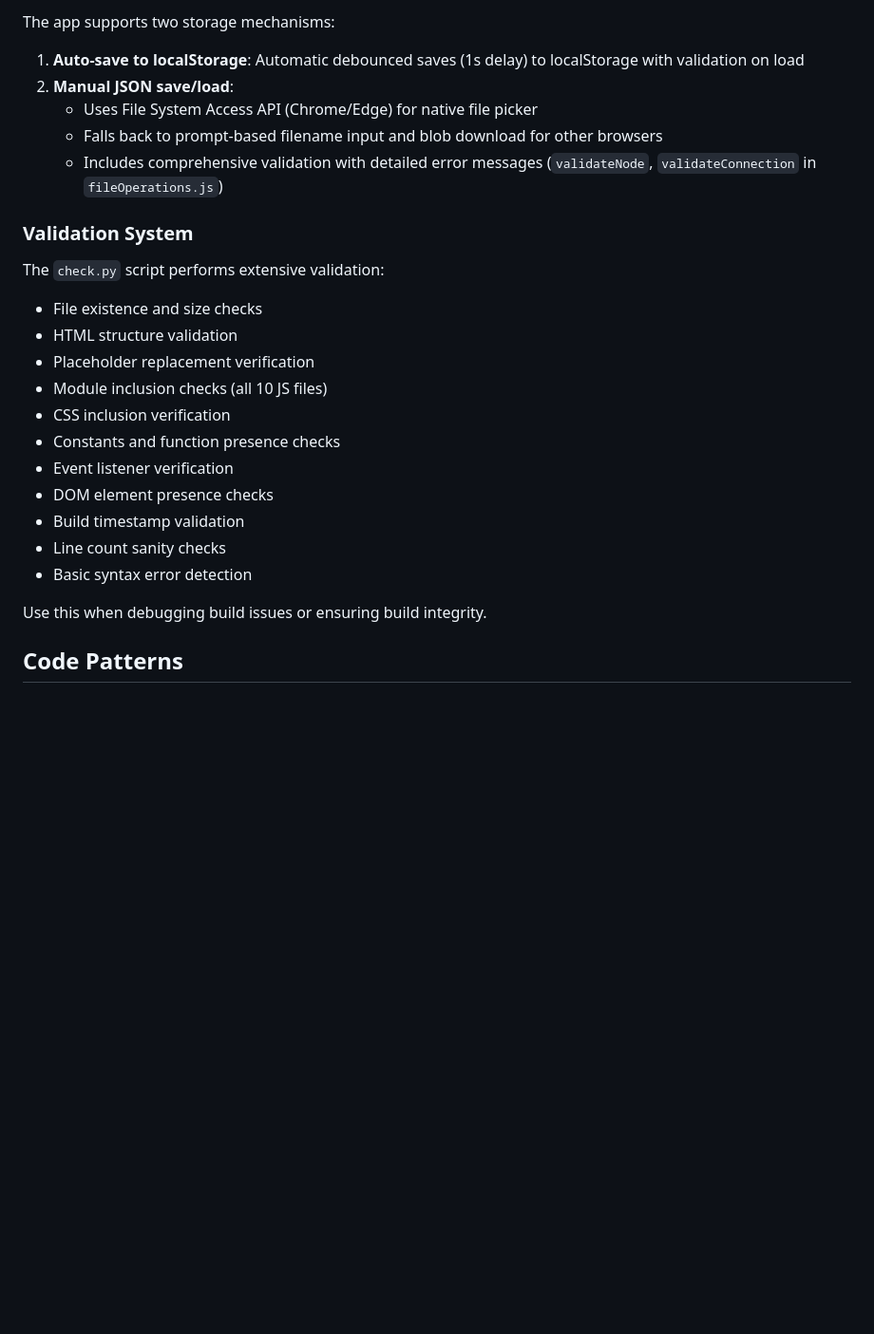
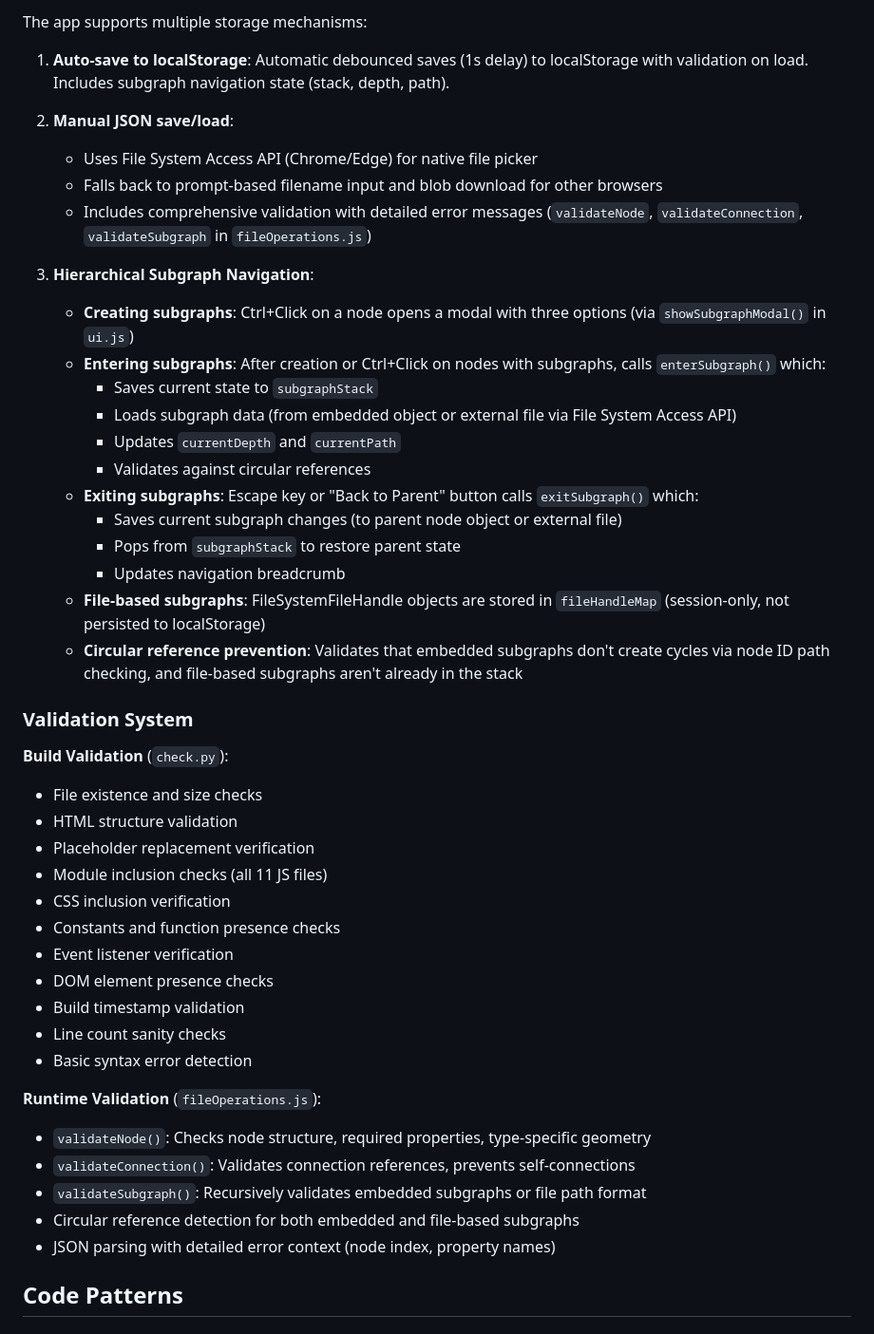
Before and after one commit to jysh1214/inf, a Markdown page: CLAUDE.md, the part around one of its changes. Shown at 95% size. Drawn GitHub-style; blank space fills up the shorter version.

```diff
--- a/CLAUDE.md
+++ b/CLAUDE.md
@@ -81,19 +102,34 @@ Connections are directional or undirectional edges between nodes. The system:
 
-The app supports two storage mechanisms:
+The app supports multiple storage mechanisms:
 
-1. **Auto-save to localStorage**: Automatic debounced saves (1s delay) to localStorage with validation on load
+1. **Auto-save to localStorage**: Automatic debounced saves (1s delay) to localStorage with validation on load. Includes subgraph navigation state (stack, depth, path).
+
 2. **Manual JSON save/load**:
    - Uses File System Access API (Chrome/Edge) for native file picker
    - Falls back to prompt-based filename input and blob download for other browsers
-   - Includes comprehensive validation with detailed error messages (`validateNode`, `validateConnection` in `fileOperations.js`)
+   - Includes comprehensive validation with detailed error messages (`validateNode`, `validateConnection`, `validateSubgraph` in `fileOperations.js`)
+
+3. **Hierarchical Subgraph Navigation**:
+   - **Creating subgraphs**: Ctrl+Click on a node opens a modal with three options (via `showSubgraphModal()` in `ui.js`)
+   - **Entering subgraphs**: After creation or Ctrl+Click on nodes with subgraphs, calls `enterSubgraph()` which:
+     - Saves current state to `subgraphStack`
+     - Loads subgraph data (from embedded object or external file via File System Access API)
+     - Updates `currentDepth` and `currentPath`
+     - Validates against circular references
+   - **Exiting subgraphs**: Escape key or "Back to Parent" button calls `exitSubgraph()` which:
+     - Saves current subgraph changes (to parent node object or external file)
+     - Pops from `subgraphStack` to restore parent state
+     - Updates navigation breadcrumb
+   - **File-based subgraphs**: FileSystemFileHandle objects are stored in `fileHandleMap` (session-only, not persisted to localStorage)
+   - **Circular reference prevention**: Validates that embedded subgraphs don't create cycles via node ID path checking, and file-based subgraphs aren't already in the stack
 
 ### Validation System
 
-The `check.py` script performs extensive validation:
+**Build Validation** (`check.py`):
 - File existence and size checks
 - HTML structure validation
 - Placeholder replacement verification
-- Module inclusion checks (all 10 JS files)
+- Module inclusion checks (all 11 JS files)
 - CSS inclusion verification
 - Constants and function presence checks
 - Event listener verification
@@ -102,7 +138,12 @@ The `check.py` script performs extensive validation:
 - Line count sanity checks
 - Basic syntax error detection
 
-Use this when debugging build issues or ensuring build integrity.
+**Runtime Validation** (`fileOperations.js`):
+- `validateNode()`: Checks node structure, required properties, type-specific geometry
+- `validateConnection()`: Validates connection references, prevents self-connections
+- `validateSubgraph()`: Recursively validates embedded subgraphs or file path format
+- Circular reference detection for both embedded and file-based subgraphs
+- JSON parsing with detailed error context (node index, property names)
 
 ## Code Patterns
 
```
Also changed, not shown: other parts of CLAUDE.md (+90 -10 lines).
